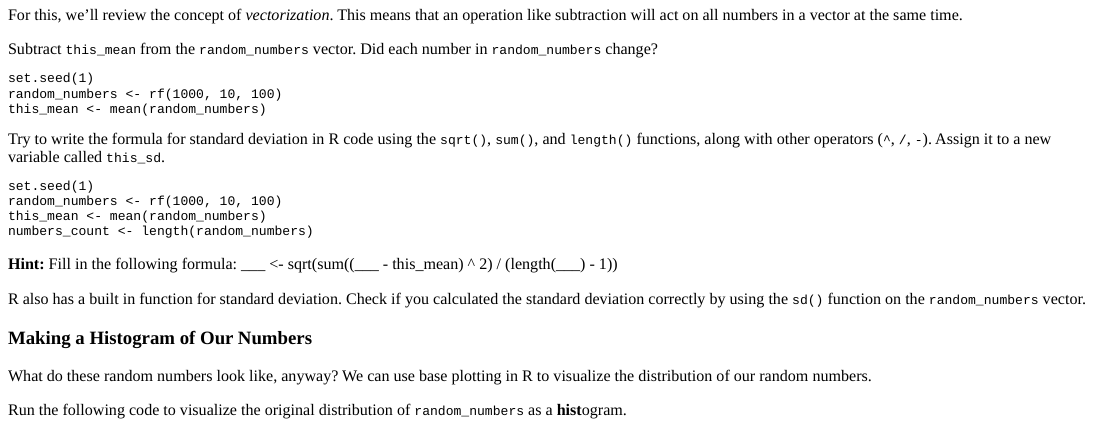
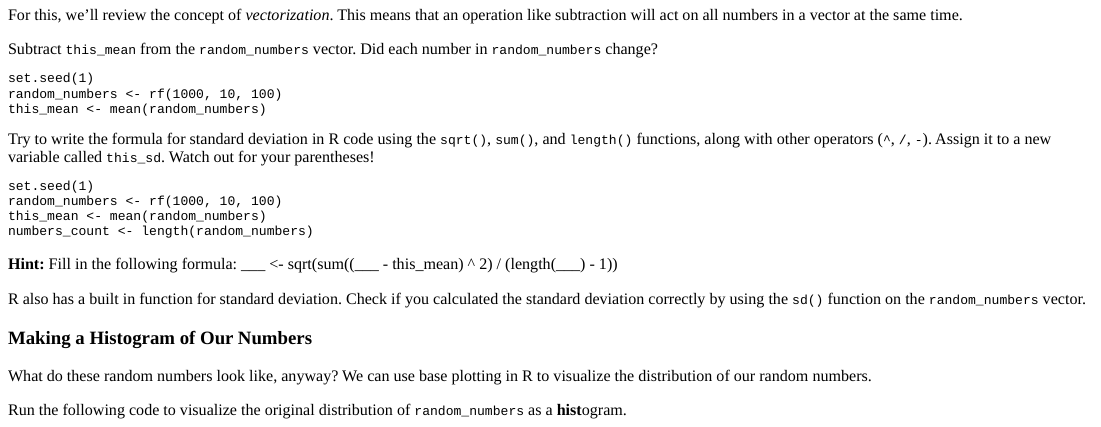
Before and after one commit to harris-coding-lab/codinglab, an R Markdown document (inst/tutorials/basic-syntax/basic-syntax.Rmd): the page in a window 1100 px wide, from 720 px down. The pictures show the output file inst/tutorials/basic-syntax/basic-syntax.html that the author committed with the source, opened offline.

Commit message:
Comment about parentheses

````diff
--- a/inst/tutorials/basic-syntax/basic-syntax.Rmd
+++ b/inst/tutorials/basic-syntax/basic-syntax.Rmd
@@ -91,7 +91,7 @@ this_mean <- mean(random_numbers)
 
 ```
 
-Try to write the formula for standard deviation in R code using the `sqrt()`, `sum()`, and `length()` functions, along with other operators (`^`, `/`, `-`). Assign it to a new variable called `this_sd`.
+Try to write the formula for standard deviation in R code using the `sqrt()`, `sum()`, and `length()` functions, along with other operators (`^`, `/`, `-`). Assign it to a new variable called `this_sd`. Watch out for your parentheses!
 ```{r sd-setup}
 set.seed(1)
 random_numbers <- rf(1000, 10, 100)
````
Also changed, not shown: inst/tutorials/basic-syntax/basic-syntax.html.
